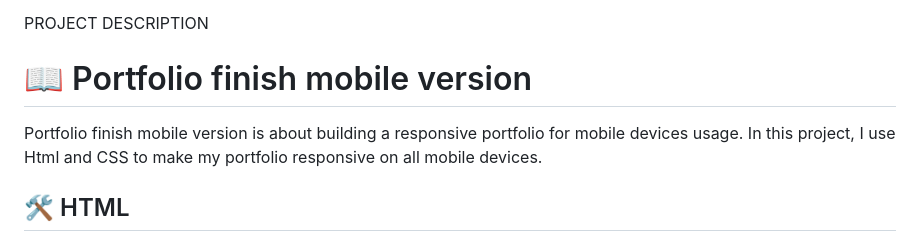
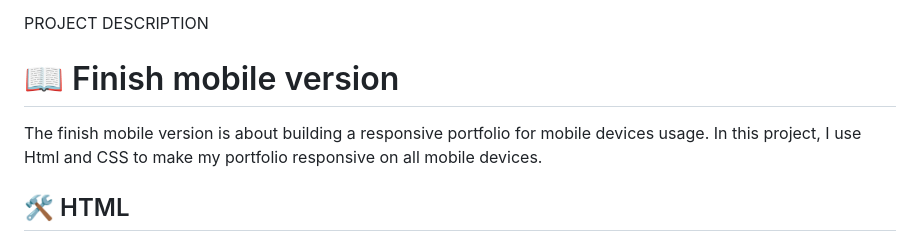
Before and after one commit to david30-maker/Personal-portfolio, a Markdown page: README.md, the part around the change. Rendered like a GitHub page.

```diff
--- a/README.md
+++ b/README.md
@@ -48,10 +48,10 @@ REQUIRED SECTIONS:
 
 PROJECT DESCRIPTION
 
-# 📖  Portfolio finish mobile version<a name="about-project"></a>
+# 📖 Finish mobile version<a name="about-project"></a>
 
 
-Portfolio finish mobile version is about building a responsive portfolio for mobile devices usage. In this project, I use Html and CSS to make my portfolio responsive on  all mobile devices.
+The finish mobile version is about building a responsive portfolio for mobile devices usage. In this project, I use Html and CSS to make my portfolio responsive on  all mobile devices.
 
 ## 🛠 HTML<a name="built-with"></a>
 
```
